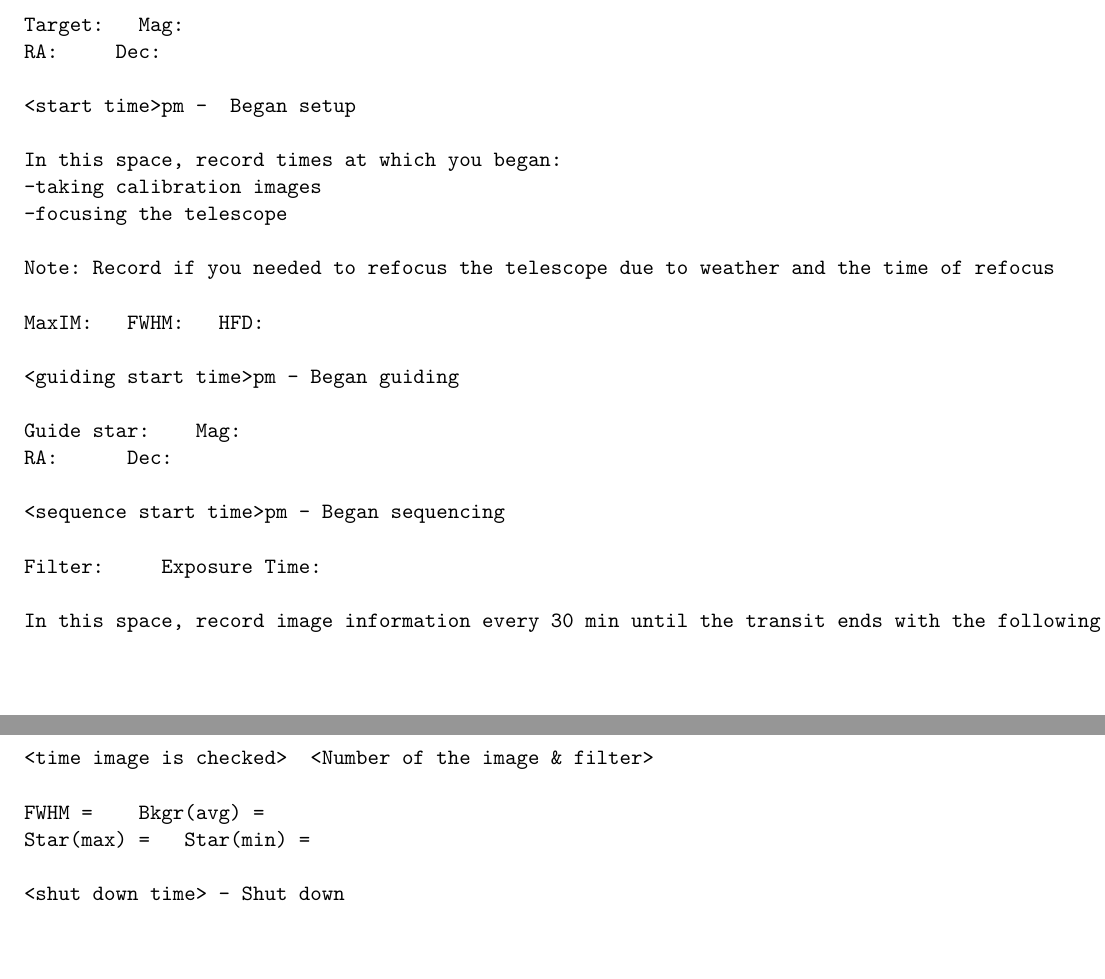
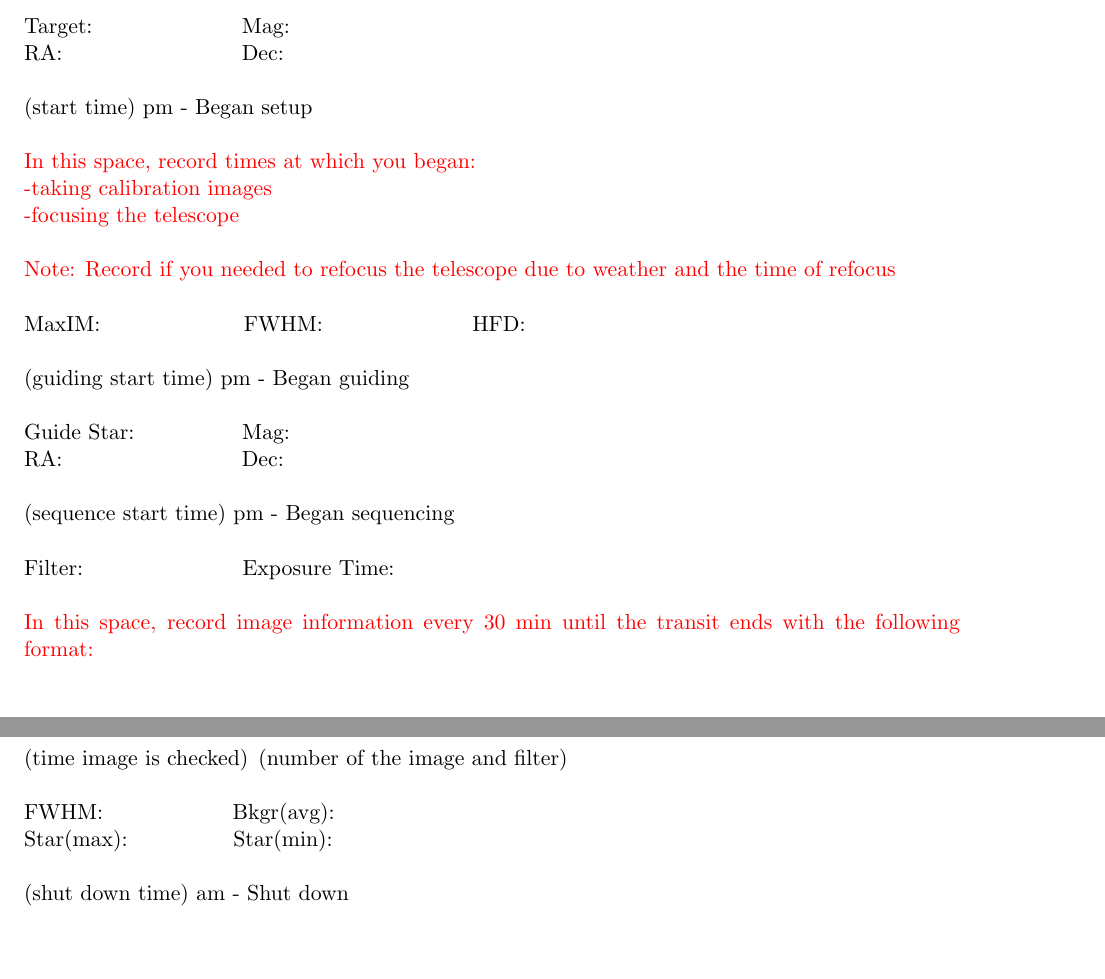
Before and after one commit to mwvgroup/STEPUP_HowTo, a LaTeX thesis (Observe/ObservingGuide.tex): two parts of pages 13 and 14 of 14, joined at a grey line, cut so that both start at the same text. Compiled offline with pdfLaTeX.

Commit message:
Correcting format of Obsreport_template

```diff
--- a/Observe/ObservingGuide.tex
+++ b/Observe/ObservingGuide.tex
@@ -238,43 +238,3 @@ WinTV shows the image that the finder camera sees. The image is not as clear, bu
 
 \section{Sample Observing Report}
 
-\begin{verbatim}
-Observers:
-
-Conditions
-Cloud Cover:
-Wind:
-Humidity:
-Temperature:
-
-Target:			Mag:
-RA: 				Dec:
-
-<start time>pm -  Began setup
-
-In this space, record times at which you began:
--taking calibration images
--focusing the telescope
-
-Note: Record if you needed to refocus the telescope due to weather and the time of refocus
-
-MaxIM: 		FWHM: 		HFD:
-
-<guiding start time>pm - Began guiding
-
-Guide star: 			Mag:
-RA: 					Dec:
-
-<sequence start time>pm - Began sequencing
-
-Filter: 				Exposure Time:
-
-In this space, record image information every 30 min until the transit ends with the following format:
-
-<time image is checked> 	<Number of the image & filter>
-
-FWHM =				Bkgr(avg) =
-Star(max) =			Star(min) =
-
-<shut down time> - Shut down
-\end{verbatim}
@@ -283,2 +247,20 @@ Star(max) =			Star(min) =
+Target:\hspace{75pt}Mag: \\
+RA:\hspace{90pt}Dec: \\ \\
+(start time) pm - Began setup \\ \\
+\textcolor{red}{In this space, record times at which you began: \\
+-taking calibration images \\
+-focusing the telescope \\ \\
+Note: Record if you needed to refocus the telescope due to weather and the time of refocus} \\ \\
+MaxIM:\hspace{72pt}FWHM:\hspace{75pt}HFD: \\ \\
+(guiding start time) pm - Began guiding \\ \\
+Guide Star:\hspace{54pt}Mag: \\
+RA:\hspace{90pt}Dec: \\ \\
+(sequence start time) pm - Began sequencing \\ \\
+Filter:\hspace{80pt}Exposure Time: \\ \\
+\textcolor{red}{In this space, record image information every 30 min until the transit ends with the following format:} \\ \\ \\
+(time image is checked)\hspace{5pt}(number of the image and filter) \\ \\
+FWHM:\hspace{65pt}Bkgr(avg): \\
+Star(max):\hspace{53pt}Star(min): \\ \\
+(shut down time) am - Shut down
 
 \end{document}
```
Also changed, not shown: Observe/ObservingGuide.pdf, Observe/ObservingGuide.tex (8 more changed lines), 2 other files.
